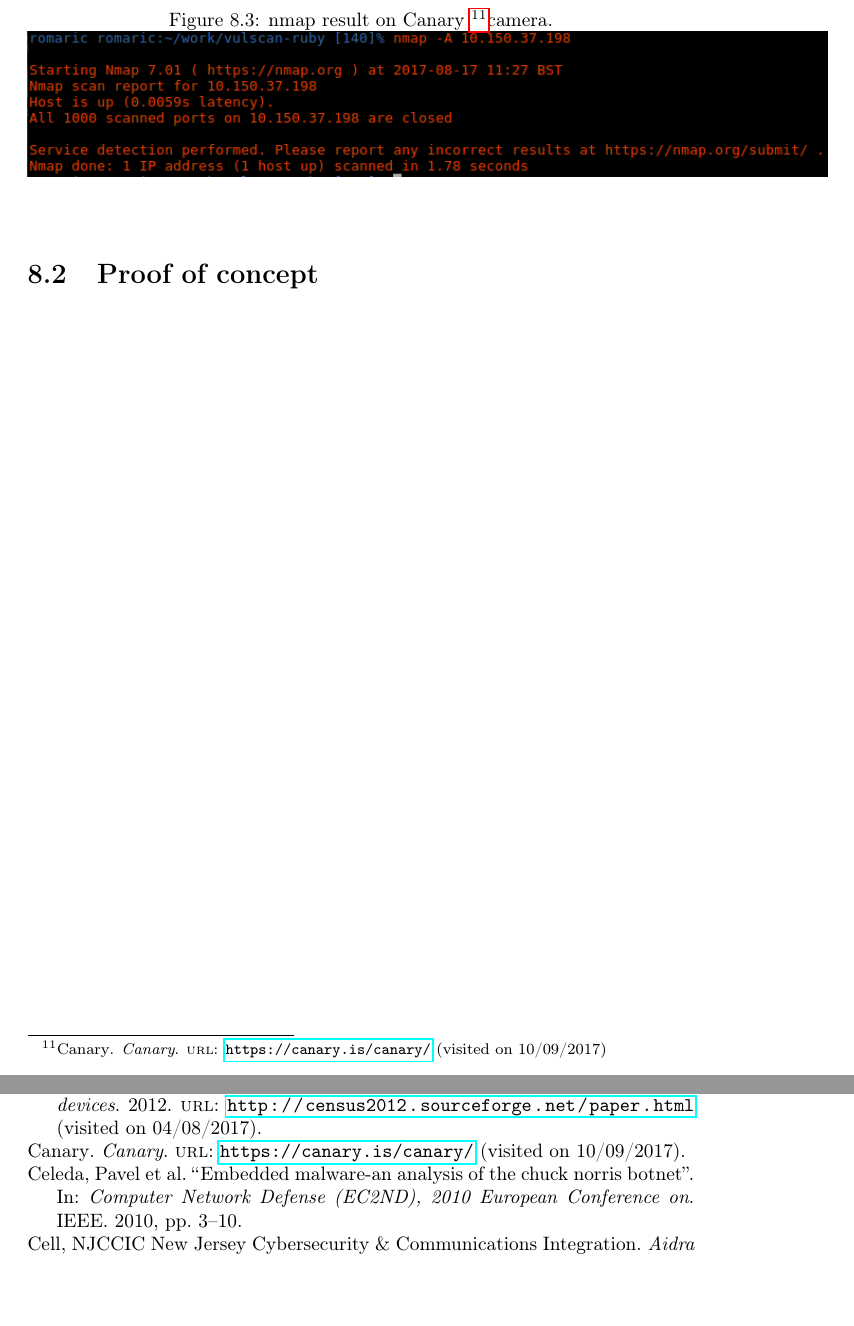
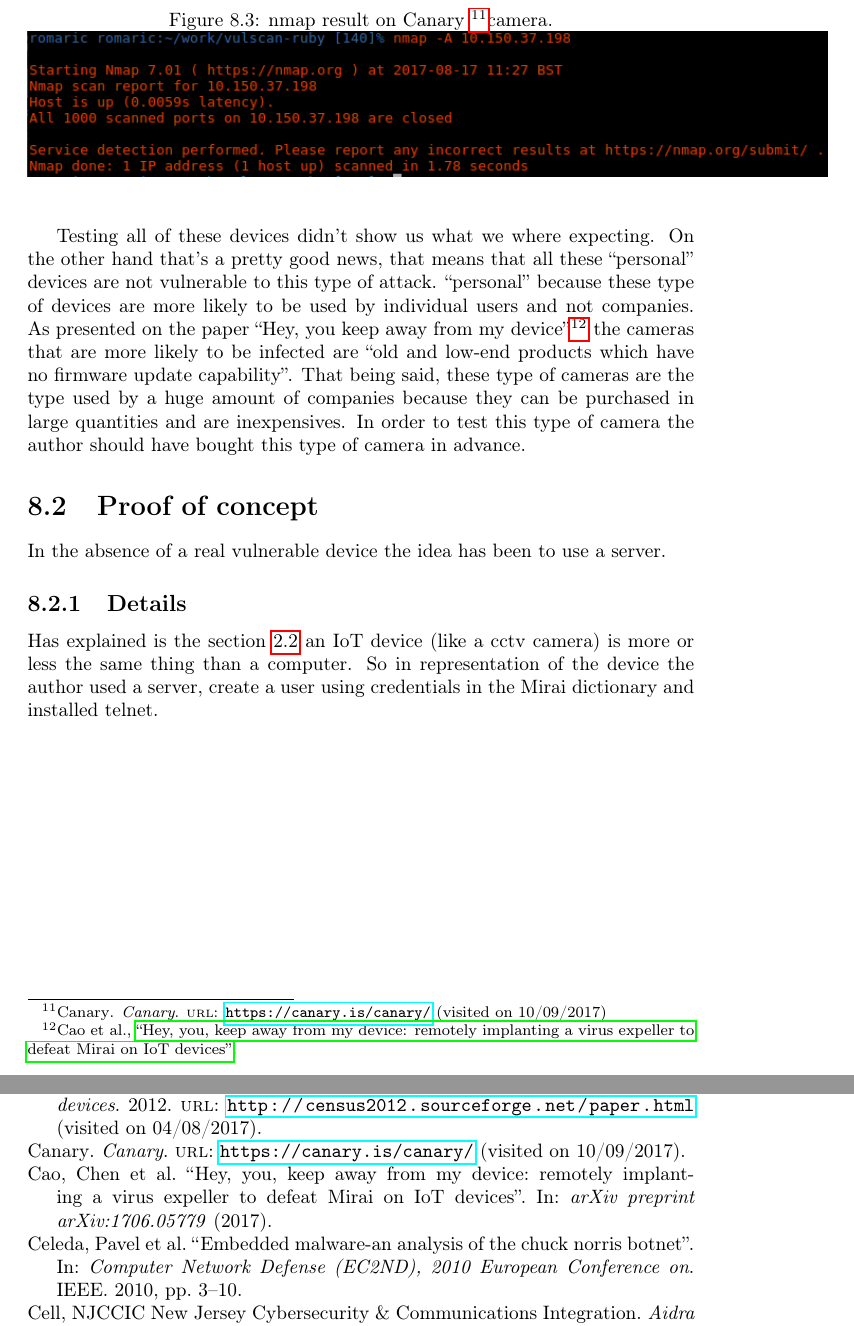
Before and after one commit to fave-r/A-study-of-IoT-botnets, a LaTeX thesis (project.tex): two parts of pages 31 and 33 of 36 before the commit and two parts of pages 32 and 34 of 37 after it, joined at a grey line, cut so that both start at the same text, the shorter picture padded with empty space. Compiled offline with pdfLaTeX.

Commit message:
started PoC explain

```diff
--- a/project.tex
+++ b/project.tex
@@ -395,7 +396,15 @@ Alternatively the Canary doesn't have any port open when scanned (figure \ref{fi
 
 \footnotetext{\fullcite{canary}}
 
+Testing all of these devices didn't show us what we where expecting. On the other hand that's a pretty good news, that means that all these ``personal'' devices are not vulnerable to this type of attack. ``personal'' because these type of devices are more likely to be used by individual users and not companies. As presented on the paper ``Hey, you keep away from my device'' \autocite{cao2017hey} the cameras that are more likely to be infected are ``old and low-end products which have no firmware update capability''. That being said, these type of cameras are the type used by a huge amount of companies because they can be purchased in large quantities and are inexpensives. In order to test this type of camera the author should have bought this type of camera in advance.
+
 \section{Proof of concept}
+In the absence of a real vulnerable device the idea has been to use a server.
+
+\subsection{Details}
+Has explained is the section \ref{sec:preiot} an IoT device (like a cctv camera) is more or less the same thing than a computer. So in representation of the device the author used a server, create a user using credentials in the Mirai dictionary and installed telnet.
+
+
 
 \chapter{Conclusion and future work}
 This is the conclusion of this paper, we will need to do it at the end
```
Also changed, not shown: project.bib (+7 -0 lines), project.tex (1 more changed lines).
